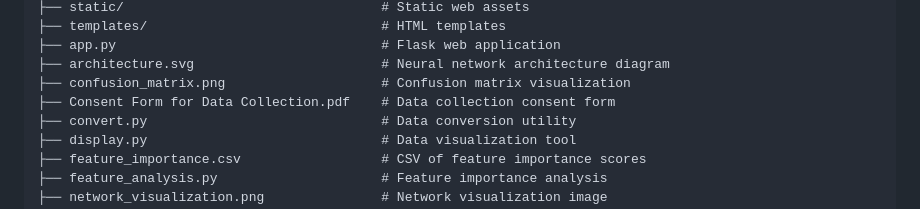
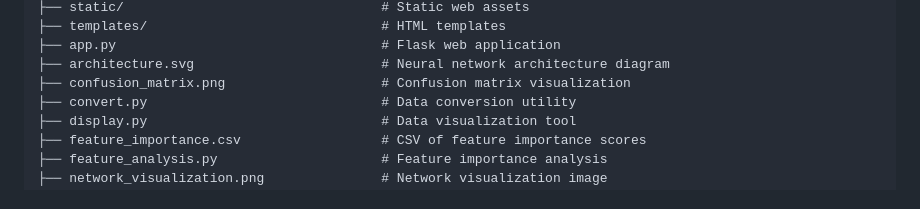
Before and after one commit to Bachelor-Thesis-Mobai-2025/mouse-tracking-playground, a Markdown page: README.md, the part around the change. Rendered like a GitHub page.

```diff
--- a/README.md
+++ b/README.md
@@ -42,7 +42,6 @@ The repository contains multiple data collections and processing results:
 ├── app.py                                  # Flask web application
 ├── architecture.svg                        # Neural network architecture diagram
 ├── confusion_matrix.png                    # Confusion matrix visualization
-├── Consent Form for Data Collection.pdf    # Data collection consent form
 ├── convert.py                              # Data conversion utility
 ├── display.py                              # Data visualization tool
 ├── feature_importance.csv                  # CSV of feature importance scores
```
